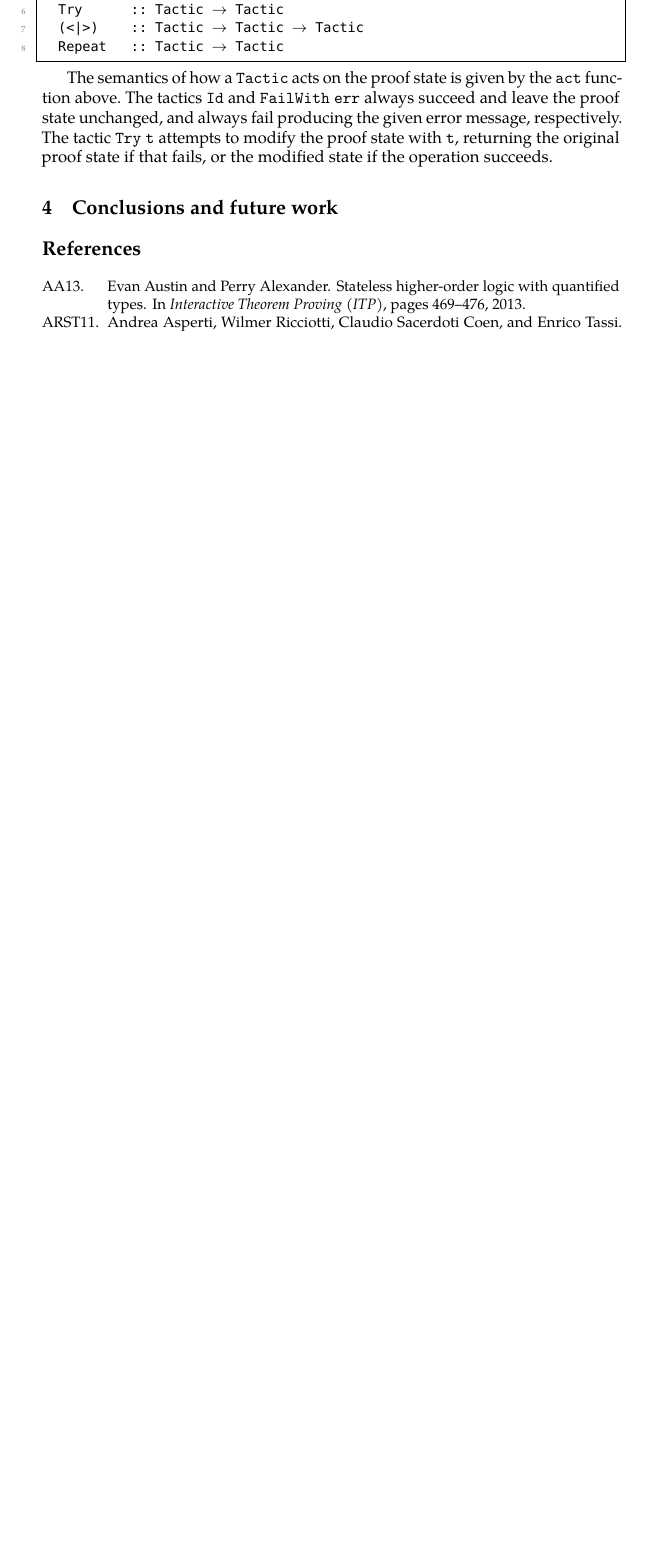
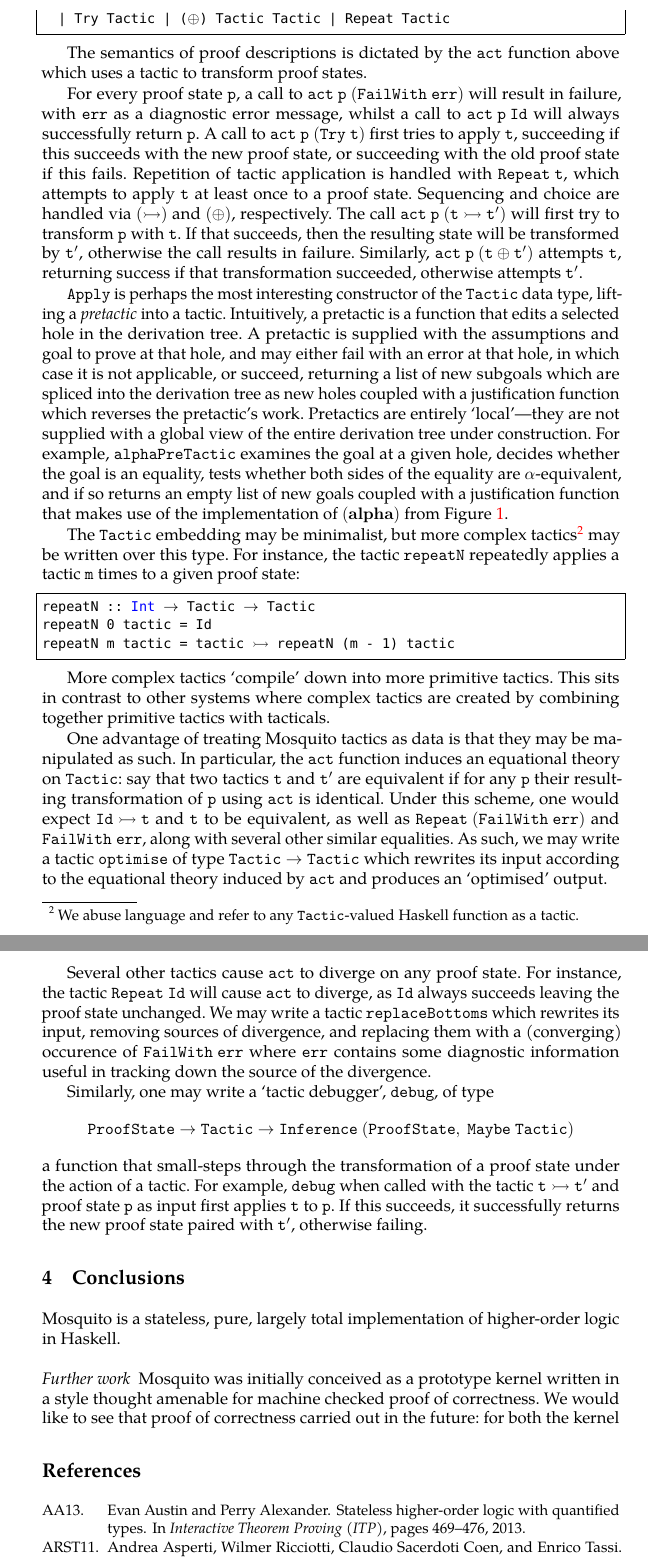
Before and after one commit to pqnelson/mosquito, a LaTeX paper (paper/mulligan-mosquito-2013.tex): part of page 5 of 5 before the commit and two parts of pages 5 and 6 of 6 after it, the two joined at a grey line, cut so that both start at the same text, the shorter picture padded with empty space. Compiled offline with pdfLaTeX; a LaTeX package or settings file that is missing is left out.

Commit message:
more work on paper, including completion of section on proof state representation and tactics, and start of conclusions and further work

```diff
--- a/paper/mulligan-mosquito-2013.tex
+++ b/paper/mulligan-mosquito-2013.tex
@@ -17,7 +17,7 @@
 
 \author{Dominic P. Mulligan}
 \title{Mosquito: an implementation of higher-order logic}
-\subtitle{(Rough diamond)}
+%\subtitle{(Rough diamond)}
 \titlerunning{Mosquito}
 \institute{Computer Laboratory, University of Cambridge}
 
@@ -52,7 +52,7 @@
   language=haskell,                 % the language of the code
   mathescape=true,
   %morekeywords={*,...},            % if you want to add more keywords to the set
-  numbers=left,                    % where to put the line-numbers; possible values are (none, left, right)
+  numbers=none,                    % where to put the line-numbers; possible values are (none, left, right)
   %numbersep=5pt,                   % how far the line-numbers are from the code
   numberstyle=\tiny\color{mygray}, % the style that is used for the line-numbers
   rulecolor=\color{black},         % if not set, the frame-color may be changed on line-breaks within not-black text (e.g. comments (green here))
@@ -279,15 +275,60 @@ data Tactic where
-  FailWith :: String $\rightarrow$ Tactic
-  Try      :: Tactic $\rightarrow$ Tactic
-  (<|>)    :: Tactic $\rightarrow$ Tactic $\rightarrow$ Tactic
-  Repeat   :: Tactic $\rightarrow$ Tactic
+data Tactic
+  = Apply PreTactic | ($\rightarrowtail$) Tactic Tactic | Id | FailWith String
+  | Try Tactic | ($\oplus$) Tactic Tactic | Repeat Tactic
 \end{lstlisting}
 
-The semantics of how a $\mathtt{Tactic}$ acts on the proof state is given by the $\mathtt{act}$ function above.
-The tactics $\mathtt{Id}$ and $\mathtt{FailWith\ err}$ always succeed and leave the proof state unchanged, and always fail producing the given error message, respectively.
-The tactic $\mathtt{Try\ t}$ attempts to modify the proof state with $\mathtt{t}$, returning the original proof state if that fails, or the modified state if the operation succeeds.
+The semantics of proof descriptions is dictated by the $\mathtt{act}$ function above which uses a tactic to transform proof states.
 
-\section{Conclusions and future work}
+For every proof state $\mathtt{p}$, a call to $\mathtt{act\ p\ (FailWith\ err)}$ will result in failure, with $\mathtt{err}$ as a diagnostic error message, whilst a call to $\mathtt{act\ p\ Id}$ will always successfully return $\mathtt{p}$.
+A call to $\mathtt{act\ p\ (Try\ t)}$ first tries to apply $\mathtt{t}$, succeeding if this succeeds with the new proof state, or succeeding with the old proof state if this fails.
+Repetition of tactic application is handled with $\mathtt{Repeat\ t}$, which attempts to apply $\mathtt{t}$ at least once to a proof state.
+Sequencing and choice are handled via $(\rightarrowtail)$ and $(\oplus)$, respectively.
+The call $\mathtt{act\ p\ (t \rightarrowtail t')}$ will first try to transform $\mathtt{p}$ with $\mathtt{t}$.
+If that succeeds, then the resulting state will be transformed by $\mathtt{t'}$, otherwise the call results in failure.
+Similarly, $\mathtt{act\ p\ (t \oplus t')}$ attempts $\mathtt{t}$, returning success if that transformation succeeded, otherwise attempts $\mathtt{t'}$.
+
+$\mathtt{Apply}$ is perhaps the most interesting constructor of the $\mathtt{Tactic}$ data type, lifting a \emph{pretactic} into a tactic.
+Intuitively, a pretactic is a function that edits a selected hole in the derivation tree.
+A pretactic is supplied with the assumptions and goal to prove at that hole, and may either fail with an error at that hole, in which case it is not applicable, or succeed, returning a list of new subgoals which are spliced into the derivation tree as new holes coupled with a justification function which reverses the pretactic's work.
+Pretactics are entirely `local'---they are not supplied with a global view of the entire derivation tree under construction.
+For example, $\mathtt{alphaPreTactic}$ examines the goal at a given hole, decides whether the goal is an equality, tests whether both sides of the equality are $\alpha$-equivalent, and if so returns an empty list of new goals coupled with a justification function that makes use of the implementation of \rulefont{alpha} from Figure~\ref{fig.rules}.
+
+The $\mathtt{Tactic}$ embedding may be minimalist, but more complex tactics\footnote{We abuse language and refer to any $\mathtt{Tactic}$-valued Haskell function as a tactic.} may be written over this type.
+For instance, the tactic $\mathtt{repeatN}$ repeatedly applies a tactic $\mathtt{m}$ times to a given proof state:
+\begin{lstlisting}
+repeatN :: Int $\rightarrow$ Tactic $\rightarrow$ Tactic
+repeatN 0 tactic = Id
+repeatN m tactic = tactic $\rightarrowtail$ repeatN (m - 1) tactic
+\end{lstlisting}
+
+More complex tactics `compile' down into more primitive tactics.
+This sits in contrast to other systems where complex tactics are created by combining together primitive tactics with tacticals.
+
+One advantage of treating \mosquito tactics as data is that they may be manipulated as such.
+In particular, the $\mathtt{act}$ function induces an equational theory on $\mathtt{Tactic}$: say that two tactics $\mathtt{t}$ and $\mathtt{t'}$ are equivalent if for any $\mathtt{p}$ their resulting transformation of $\mathtt{p}$ using $\mathtt{act}$ is identical.
+Under this scheme, one would expect $\mathtt{Id \rightarrowtail t}$ and $\mathtt{t}$ to be equivalent, as well as $\mathtt{Repeat\ (FailWith\ err)}$ and $\mathtt{FailWith\ err}$, along with several other similar equalities.
+As such, we may write a tactic $\mathtt{optimise}$ of type $\mathtt{Tactic \rightarrow Tactic}$ which rewrites its input according to the equational theory induced by $\mathtt{act}$ and produces an `optimised' output.
+
+Several other tactics cause $\mathtt{act}$ to diverge on any proof state.
+For instance, the tactic $\mathtt{Repeat\ Id}$ will cause $\mathtt{act}$ to diverge, as $\mathtt{Id}$ always succeeds leaving the proof state unchanged.
+We may write a tactic $\mathtt{replaceBottoms}$ which rewrites its input, removing sources of divergence, and replacing them with a (converging) occurence of $\mathtt{FailWith\ err}$ where $\mathtt{err}$ contains some diagnostic information useful in tracking down the source of the divergence.
+
+Similarly, one may write a `tactic debugger', $\mathtt{debug}$, of type
+\begin{displaymath}
+\mathtt{ProofState \rightarrow Tactic \rightarrow Inference\ (ProofState,\ Maybe\ Tactic)}
+\end{displaymath}
+a function that small-steps through the transformation of a proof state under the action of a tactic.
+For example, $\mathtt{debug}$ when called with the tactic $\mathtt{t \rightarrowtail t'}$ and proof state $\mathtt{p}$ as input first applies $\mathtt{t}$ to $\mathtt{p}$.
+If this succeeds, it successfully returns the new proof state paired with $\mathtt{t'}$, otherwise failing.
+
+\section{Conclusions}
 \label{sect.conclusions}
+
+\mosquito is a stateless, pure, largely total implementation of higher-order logic in Haskell.
+
+\paragraph{Further work}
+Mosquito was initially conceived as a prototype kernel written in a style thought amenable for machine checked proof of correctness.
+We would like to see that proof of correctness carried out in the future: for both the kernel
 
 \bibliography{mulligan-mosquito-2013}
 
```
Also changed, not shown: paper/mulligan-mosquito-2013.tex (44 more changed lines), 1 other file.
